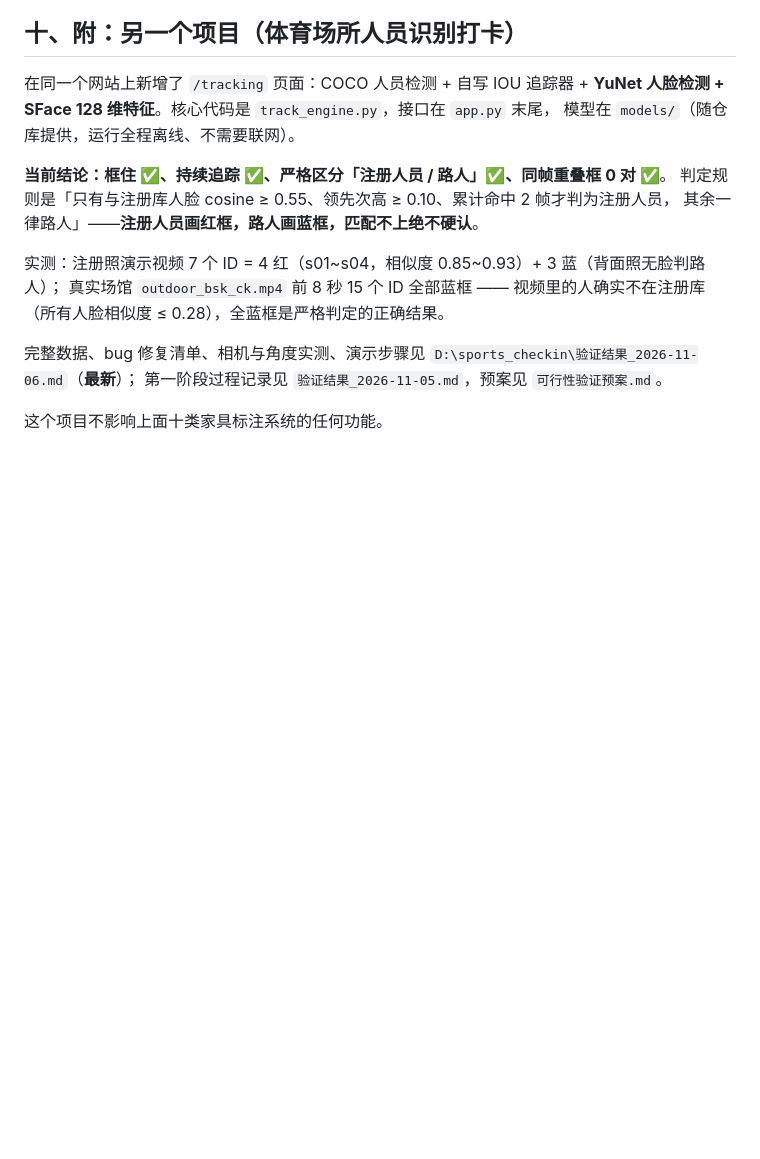
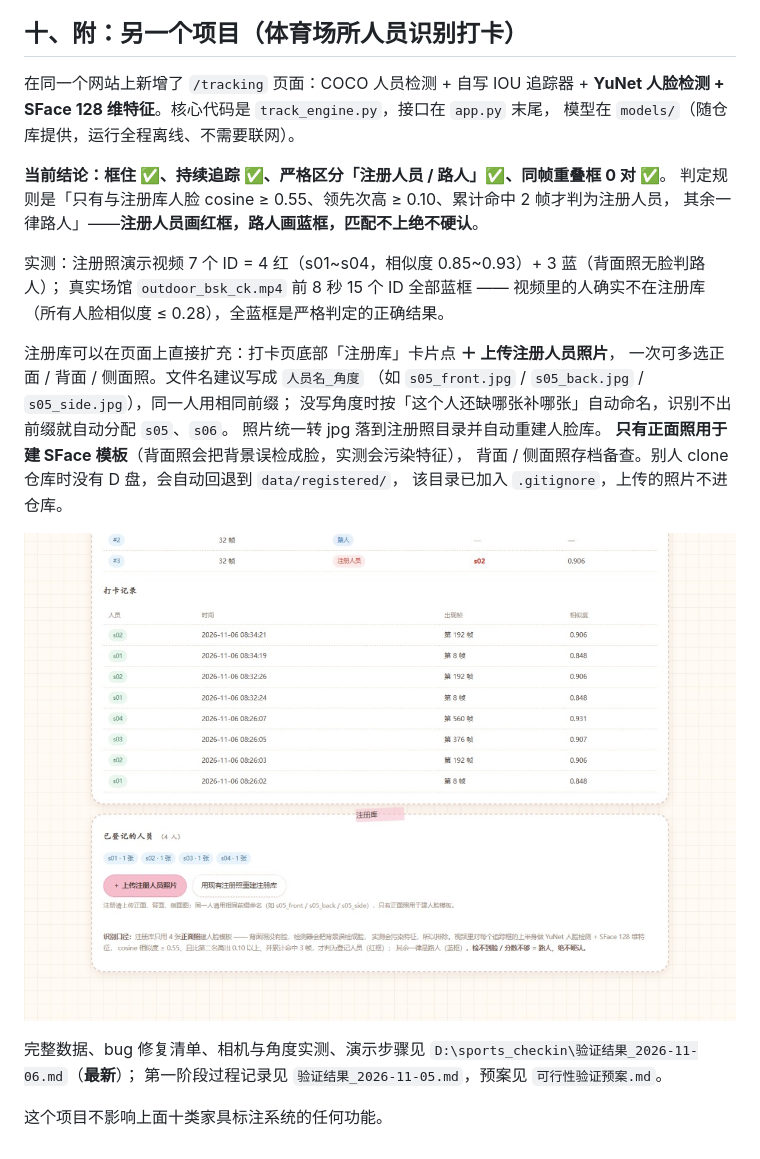
Before and after one commit to c10839w/solid-potato, a Markdown page: README.md, the part around the change. GitHub-like rendering; pictures changed too: screenshots/06-注册照上传.jpg (added); blank space fills up the shorter version.

```diff
--- a/README.md
+++ b/README.md
@@ -289,6 +289,17 @@ mAP 反而从 0.705 掉到 0.696——新数据稀释了那 161 张人工核对
 真实场馆 `outdoor_bsk_ck.mp4` 前 8 秒 15 个 ID 全部蓝框 —— 视频里的人确实不在注册库
 （所有人脸相似度 ≤ 0.28），全蓝框是严格判定的正确结果。
 
+注册库可以在页面上直接扩充：打卡页底部「注册库」卡片点 **＋ 上传注册人员照片**，
+一次可多选正面 / 背面 / 侧面照。文件名建议写成 `人员名_角度`
+（如 `s05_front.jpg` / `s05_back.jpg` / `s05_side.jpg`），同一人用相同前缀；
+没写角度时按「这个人还缺哪张补哪张」自动命名，识别不出前缀就自动分配 `s05`、`s06`。
+照片统一转 jpg 落到注册照目录并自动重建人脸库。
+**只有正面照用于建 SFace 模板**（背面照会把背景误检成脸，实测会污染特征），
+背面 / 侧面照存档备查。别人 clone 仓库时没有 D 盘，会自动回退到 `data/registered/`，
+该目录已加入 `.gitignore`，上传的照片不进仓库。
+
+![注册库与注册照上传入口](screenshots/06-注册照上传.jpg)
+
 完整数据、bug 修复清单、相机与角度实测、演示步骤见
 `D:\sports_checkin\验证结果_2026-11-06.md`（**最新**）；
 第一阶段过程记录见 `验证结果_2026-11-05.md`，预案见 `可行性验证预案.md`。
```
Also changed, not shown: ai_log.md (+1 -0 lines), 6 other files.
